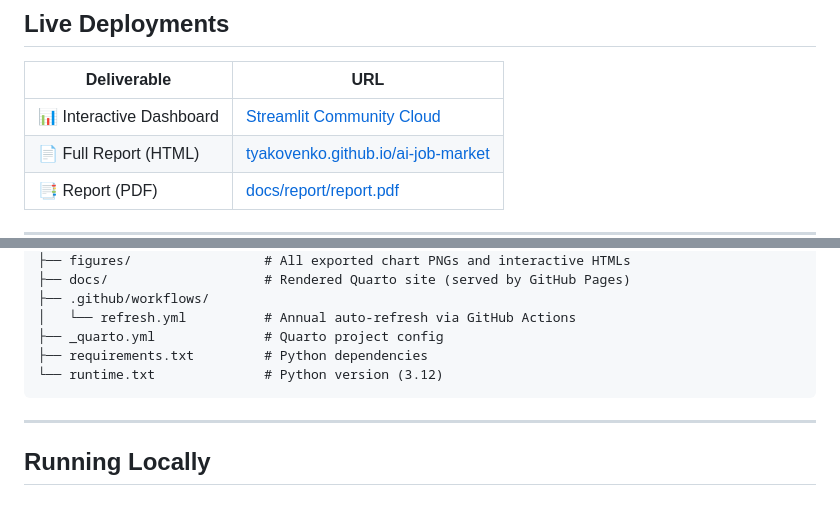
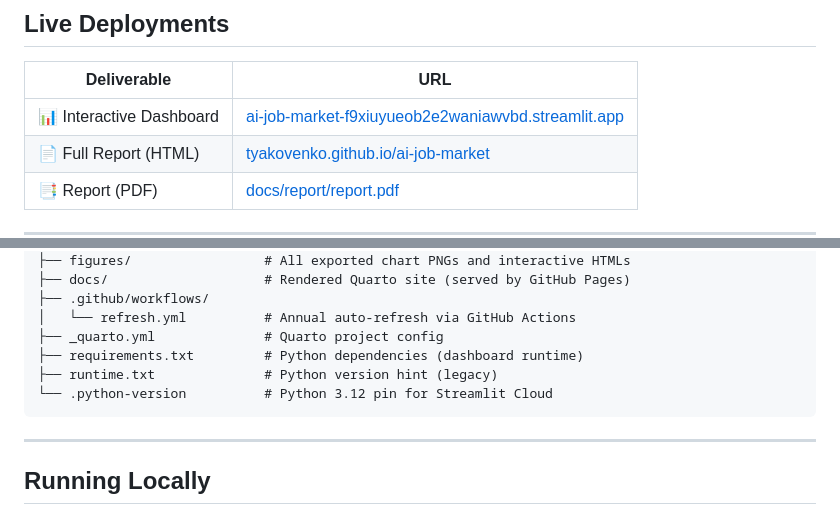
Before and after one commit to tyakovenko/ai-job-market, a Markdown page: README.md, 2 parts joined by grey strips. Rendered like a GitHub page.

Commit message:
Update README: add live Streamlit URL and .python-version to project structure
Co-Authored-By: Claude Sonnet 4.6 <noreply@anthropic.com>

````diff
--- a/README.md
+++ b/README.md
@@ -18,7 +18,7 @@ The central finding: automation risk and job loss are related but not the same t
 
 | Deliverable | URL |
 |---|---|
-| 📊 Interactive Dashboard | [Streamlit Community Cloud](https://share.streamlit.io) |
+| 📊 Interactive Dashboard | [ai-job-market-f9xiuyueob2e2waniawvbd.streamlit.app](https://ai-job-market-f9xiuyueob2e2waniawvbd.streamlit.app/) |
 | 📄 Full Report (HTML) | [tyakovenko.github.io/ai-job-market](https://tyakovenko.github.io/ai-job-market) |
 | 📑 Report (PDF) | [docs/report/report.pdf](docs/report/report.pdf) |
 
@@ -49,8 +49,9 @@ ai-job-market/
 ├── .github/workflows/
 │   └── refresh.yml          # Annual auto-refresh via GitHub Actions
 ├── _quarto.yml              # Quarto project config
-├── requirements.txt         # Python dependencies
-└── runtime.txt              # Python version (3.12)
+├── requirements.txt         # Python dependencies (dashboard runtime)
+├── runtime.txt              # Python version hint (legacy)
+└── .python-version          # Python 3.12 pin for Streamlit Cloud
 ```
 
 ---
````
